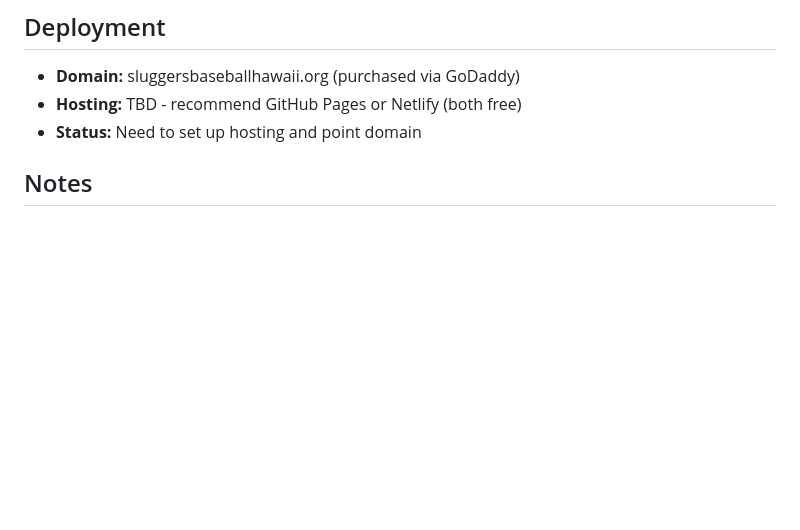
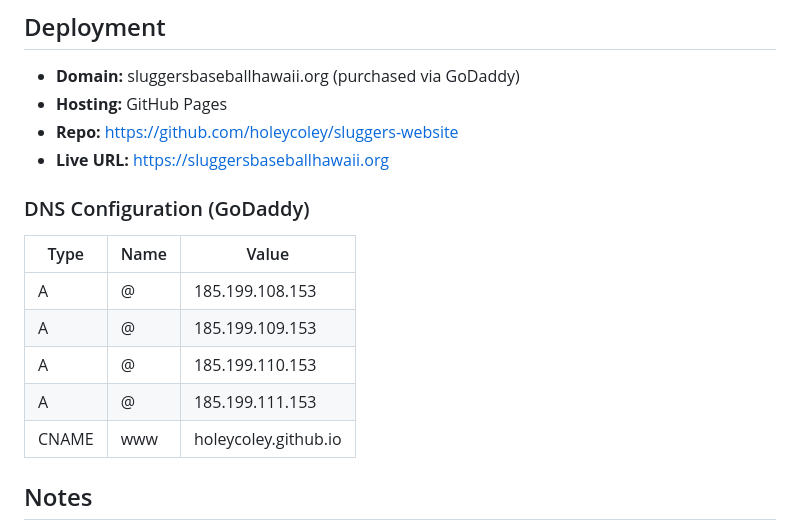
Before and after one commit to holeycoley/sluggers-website, a Markdown page: claude.md, the part around the change. Drawn GitHub-style; blank space fills up the shorter version.

Commit message:
Update claude.md with deployment info
Added GitHub Pages hosting details, repo URL, live URL, and DNS configuration.

Co-Authored-By: Claude Opus 4.5 <noreply@anthropic.com>

```diff
--- a/claude.md
+++ b/claude.md
@@ -87,8 +87,18 @@ SluggersWebsite/
 
 ## Deployment
 - **Domain:** sluggersbaseballhawaii.org (purchased via GoDaddy)
-- **Hosting:** TBD - recommend GitHub Pages or Netlify (both free)
-- **Status:** Need to set up hosting and point domain
+- **Hosting:** GitHub Pages
+- **Repo:** https://github.com/holeycoley/sluggers-website
+- **Live URL:** https://sluggersbaseballhawaii.org
+
+### DNS Configuration (GoDaddy)
+| Type | Name | Value |
+|------|------|-------|
+| A | @ | 185.199.108.153 |
+| A | @ | 185.199.109.153 |
+| A | @ | 185.199.110.153 |
+| A | @ | 185.199.111.153 |
+| CNAME | www | holeycoley.github.io |
 
 ## Notes
 - Team photo is from Myrtle Beach Nationals 2025 tournament (South Carolina)
```
